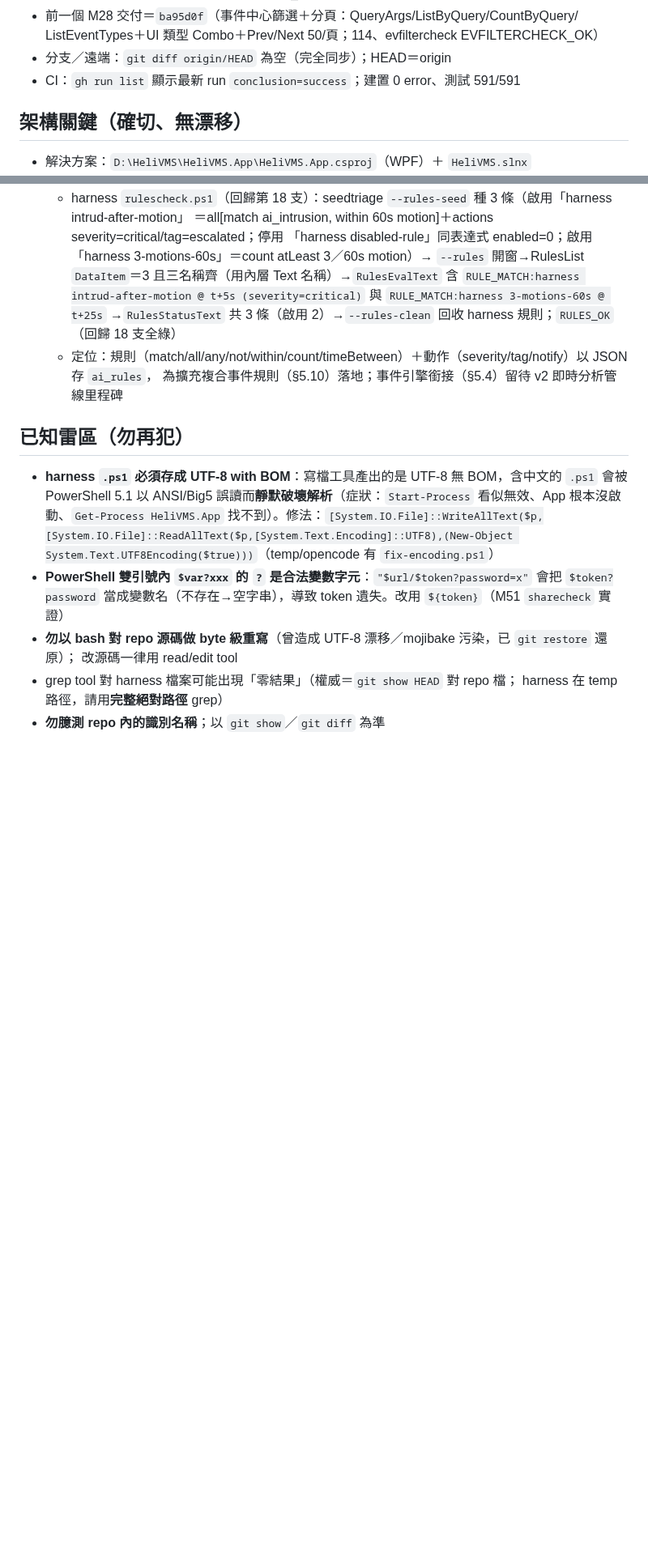
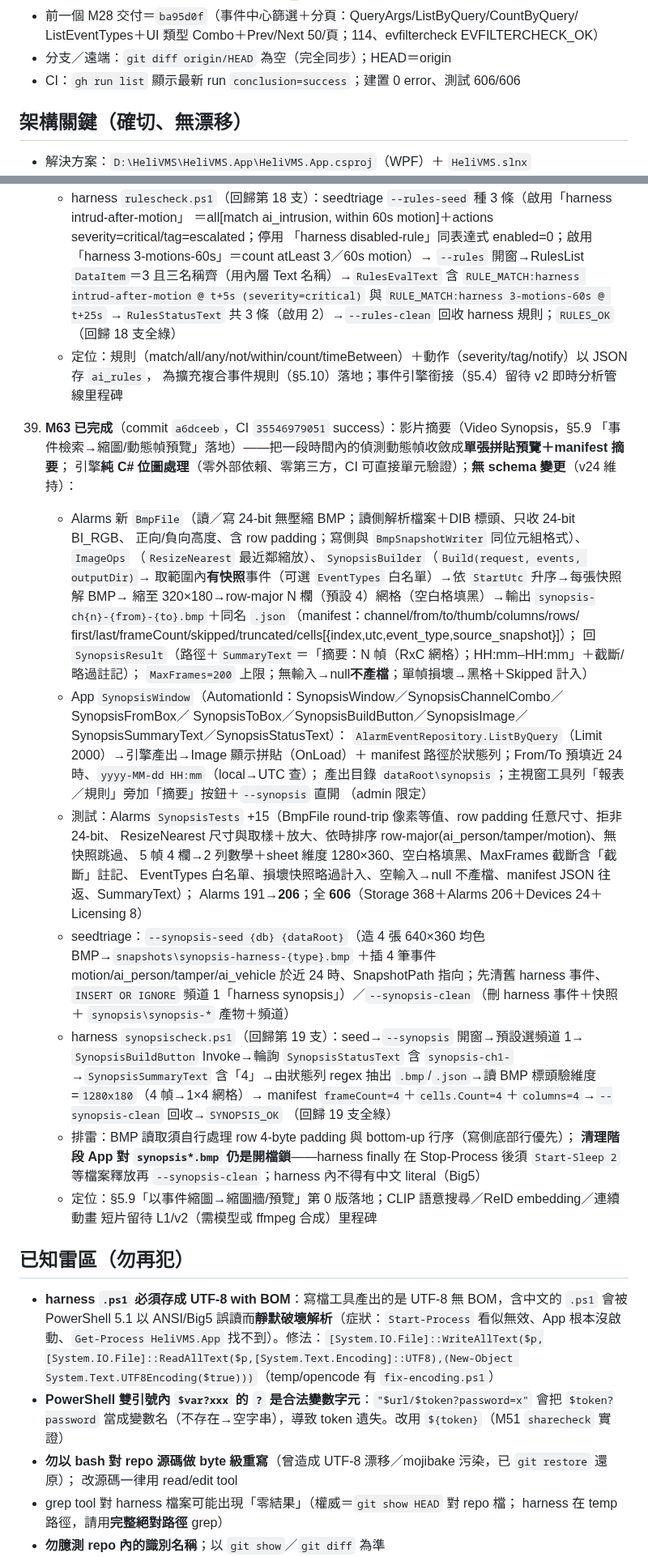
Before and after one commit to js0935/HeliVMS, a Markdown page: docs/SESSION_RESUME.md, 2 parts joined by grey strips. Shown at 81% size. Rendered like a GitHub page; blank space fills up the shorter version.

Commit message:
docs: M63 snapshot——HEAD a6dceeb；606/606；CI 35546979051；SYNOPSIS_OK＋回歸19支全綠

```diff
--- a/docs/SESSION_RESUME.md
+++ b/docs/SESSION_RESUME.md
@@ -58,7 +59,7 @@ gh run list -L 3              # 預期全部 success
 - 前一個 M28 交付＝`ba95d0f`（事件中心篩選＋分頁：QueryArgs/ListByQuery/CountByQuery/
   ListEventTypes＋UI 類型 Combo＋Prev/Next 50/頁；114、evfiltercheck EVFILTERCHECK_OK）
 - 分支／遠端：`git diff origin/HEAD` 為空（完全同步）；HEAD＝origin
-- CI：`gh run list` 顯示最新 run `conclusion=success`；建置 0 error、測試 591/591
+- CI：`gh run list` 顯示最新 run `conclusion=success`；建置 0 error、測試 606/606
 
 ## 架構關鍵（確切、無漂移）
 - 解決方案：`D:\HeliVMS\HeliVMS.App\HeliVMS.App.csproj`（WPF）＋ `HeliVMS.slnx`
@@ -966,6 +967,44 @@ gh run list -L 3              # 預期全部 success
     - 定位：規則（match/all/any/not/within/count/timeBetween）＋動作（severity/tag/notify）以 JSON 存 `ai_rules`，
       為擴充複合事件規則（§5.10）落地；事件引擎銜接（§5.4）留待 v2 即時分析管線里程碑
 
+39. **M63 已完成**（commit `a6dceeb`，CI `35546979051` success）：影片摘要（Video Synopsis，§5.9
+     「事件檢索→縮圖/動態幀預覽」落地）——把一段時間內的偵測動態幀收斂成**單張拼貼預覽＋manifest 摘要**；
+     引擎**純 C# 位圖處理**（零外部依賴、零第三方，CI 可直接單元驗證）；**無 schema 變更**（v24 維持）：
+    - Alarms 新 `BmpFile`（讀／寫 24-bit 無壓縮 BMP；讀側解析檔案＋DIB 標頭、只收 24-bit BI_RGB、
+      正向/負向高度、含 row padding；寫側與 `BmpSnapshotWriter` 同位元組格式）、`ImageOps`
+      （`ResizeNearest` 最近鄰縮放）、`SynopsisBuilder`（`Build(request, events, outputDir)`→
+      取範圍內**有快照**事件（可選 `EventTypes` 白名單）→依 `StartUtc` 升序→每張快照解 BMP→
+      縮至 320×180→row-major N 欄（預設 4）網格（空白格填黑）→輸出
+      `synopsis-ch{n}-{from}-{to}.bmp`＋同名 `.json`（manifest：channel/from/to/thumb/columns/rows/
+      first/last/frameCount/skipped/truncated/cells[{index,utc,event_type,source_snapshot}]）；
+      回 `SynopsisResult`（路徑＋`SummaryText`＝「摘要：N 幀（RxC 網格）；HH:mm–HH:mm」＋截斷/略過註記）；
+      `MaxFrames=200` 上限；無輸入→null**不產檔**；單幀損壞→黑格＋Skipped 計入）
+    - App `SynopsisWindow`（AutomationId：SynopsisWindow／SynopsisChannelCombo／SynopsisFromBox／
+      SynopsisToBox／SynopsisBuildButton／SynopsisImage／SynopsisSummaryText／SynopsisStatusText）：
+      `AlarmEventRepository.ListByQuery`（Limit 2000）→引擎產出→Image 顯示拼貼（OnLoad）＋
+      manifest 路徑於狀態列；From/To 預填近 24 時、`yyyy-MM-dd HH:mm`（local→UTC 查）；
+      產出目錄 `dataRoot\synopsis`；主視窗工具列「報表／規則」旁加「摘要」按鈕＋`--synopsis` 直開
+      （admin 限定）
+    - 測試：Alarms `SynopsisTests` +15（BmpFile round-trip 像素等值、row padding 任意尺寸、拒非 24-bit、
+      ResizeNearest 尺寸與取樣＋放大、依時排序 row-major(ai_person/tamper/motion)、無快照跳過、
+      5 幀 4 欄→2 列數學＋sheet 維度 1280×360、空白格填黑、MaxFrames 截斷含「截斷」註記、
+      EventTypes 白名單、損壞快照略過計入、空輸入→null 不產檔、manifest JSON 往返、SummaryText）；
+      Alarms 191→**206**；全 **606**（Storage 368＋Alarms 206＋Devices 24＋Licensing 8）
+    - seedtriage：`--synopsis-seed {db} {dataRoot}`（造 4 張 640×360 均色 BMP→`snapshots\synopsis-harness-{type}.bmp`
+      ＋插 4 筆事件 motion/ai_person/tamper/ai_vehicle 於近 24 時、SnapshotPath 指向；先清舊 harness 事件、
+      `INSERT OR IGNORE` 頻道 1「harness synopsis」）／`--synopsis-clean`（刪 harness 事件＋快照＋
+      `synopsis\synopsis-*` 產物＋頻道）
+    - harness `synopsischeck.ps1`（回歸第 19 支）：seed→`--synopsis` 開窗→預設選頻道 1→
+      `SynopsisBuildButton` Invoke→輪詢 `SynopsisStatusText` 含 `synopsis-ch1-`→`SynopsisSummaryText`
+      含「4」→由狀態列 regex 抽出 `.bmp`/`.json`→讀 BMP 標頭驗維度=`1280x180`（4 幀→1×4 網格）→
+      manifest `frameCount=4`＋`cells.Count=4`＋`columns=4`→`--synopsis-clean` 回收→`SYNOPSIS_OK`
+      （回歸 19 支全綠）
+    - 排雷：BMP 讀取須自行處理 row 4-byte padding 與 bottom-up 行序（寫側底部行優先）；
+      **清理階段 App 對 `synopsis*.bmp` 仍是開檔鎖**——harness finally 在 Stop-Process 後須
+      `Start-Sleep 2` 等檔案釋放再 `--synopsis-clean`；harness 內不得有中文 literal（Big5）
+    - 定位：§5.9「以事件縮圖→縮圖牆/預覽」第 0 版落地；CLIP 語意搜尋／ReID embedding／連續動畫
+      短片留待 L1/v2（需模型或 ffmpeg 合成）里程碑
+
 ## 已知雷區（勿再犯）
 - **harness `.ps1` 必須存成 UTF-8 with BOM**：寫檔工具產出的是 UTF-8 無 BOM，含中文的 `.ps1` 會被 PowerShell 5.1 以 ANSI/Big5 誤讀而**靜默破壞解析**（症狀：`Start-Process` 看似無效、App 根本沒啟動、`Get-Process HeliVMS.App` 找不到）。修法：`[System.IO.File]::WriteAllText($p,[System.IO.File]::ReadAllText($p,[System.Text.Encoding]::UTF8),(New-Object System.Text.UTF8Encoding($true)))`（temp/opencode 有 `fix-encoding.ps1`）
 - **PowerShell 雙引號內 `$var?xxx` 的 `?` 是合法變數字元**：`"$url/$token?password=x"` 會把 `$token?password` 當成變數名（不存在→空字串），導致 token 遺失。改用 `${token}`（M51 `sharecheck` 實證）
```
Also changed, not shown: other parts of docs/SESSION_RESUME.md (+7 -6 lines).
